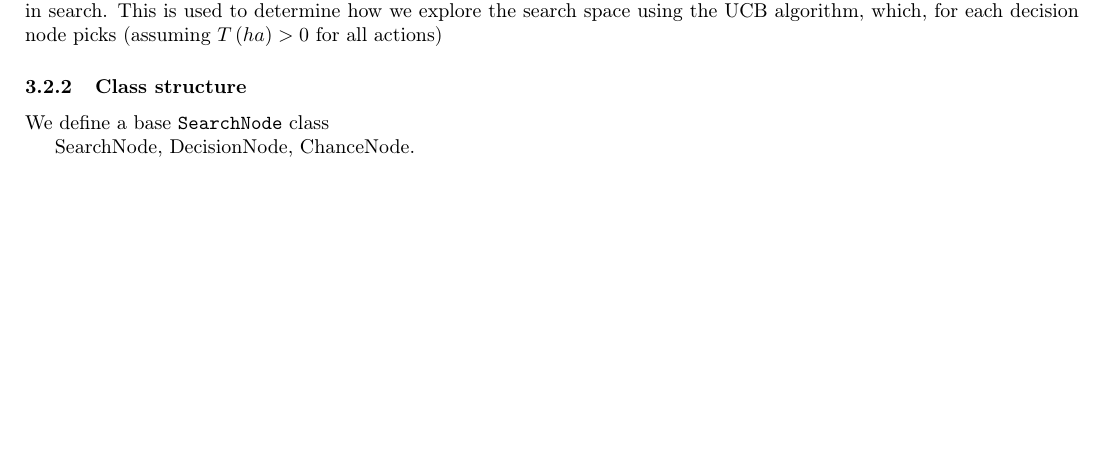
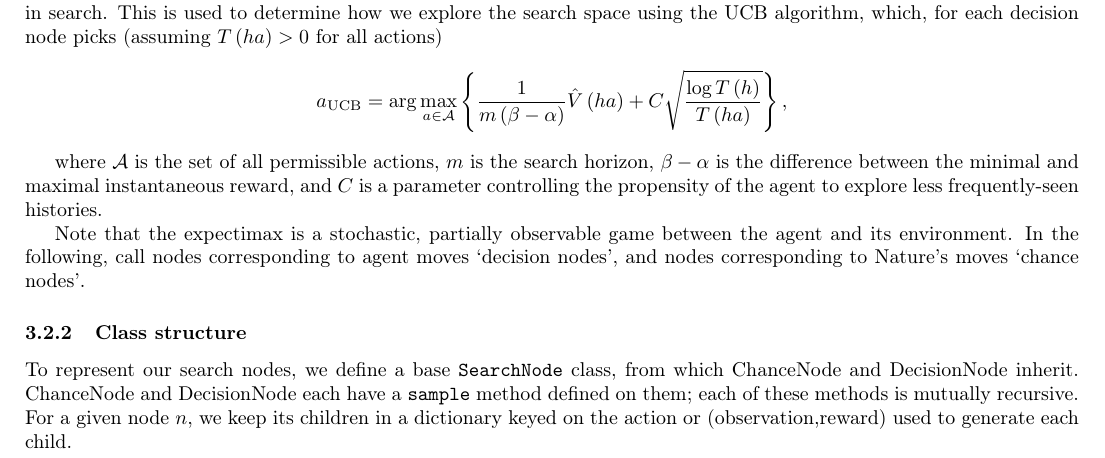
Before and after one commit to rbudzyns/AIXI_2015_Grp3, a LaTeX document (final_report/report.tex): part of page 2 of 4 before the commit and part of page 2 of 5 after it, cut so that both start at the same text, the shorter picture padded with empty space. Compiled offline with pdfLaTeX.

Commit message:
Fleshing out MC section

```diff
--- a/final_report/report.tex
+++ b/final_report/report.tex
@@ -145,13 +145,31 @@ of the number of times $T$ that node has been visited in search.
 This is used to determine how we explore the search space using the
 UCB algorithm, which, for each decision node picks (assuming $T\left(ha\right)>0$
 for all actions)
+\[
+a_{\text{UCB}}=\arg\max_{a\in\mathcal{A}}\left\{ \frac{1}{m\left(\beta-\alpha\right)}\hat{V}\left(ha\right)+C\sqrt{\frac{\log T\left(h\right)}{T\left(ha\right)}}\right\} ,
+\]
+
+
+where $\mathcal{A}$ is the set of all permissible actions, $m$ is
+the search horizon, $\beta-\alpha$ is the difference between the
+minimal and maximal instantaneous reward, and $C$ is a parameter
+controlling the propensity of the agent to explore less frequently-seen
+histories.
+
+Note that the expectimax is a stochastic, partially observable game
+between the agent and its environment. In the following, call nodes
+corresponding to agent moves `decision nodes', and nodes corresponding
+to Nature's moves `chance nodes'.
 
 
 \subsubsection{Class structure}
 
-We define a base ${\tt SearchNode}$ class
-
-SearchNode, DecisionNode, ChanceNode.
+To represent our search nodes, we define a base ${\tt SearchNode}$
+class, from which ChanceNode and DecisionNode inherit. ChanceNode
+and DecisionNode each have a ${\tt sample}$ method defined on them;
+each of these methods is mutually recursive. For a given node $n$,
+we keep its children in a dictionary keyed on the action or (observation,reward)
+used to generate each child.
 
 
 \subsubsection{Code snippets}
```
Also changed, not shown: 1 other file.
